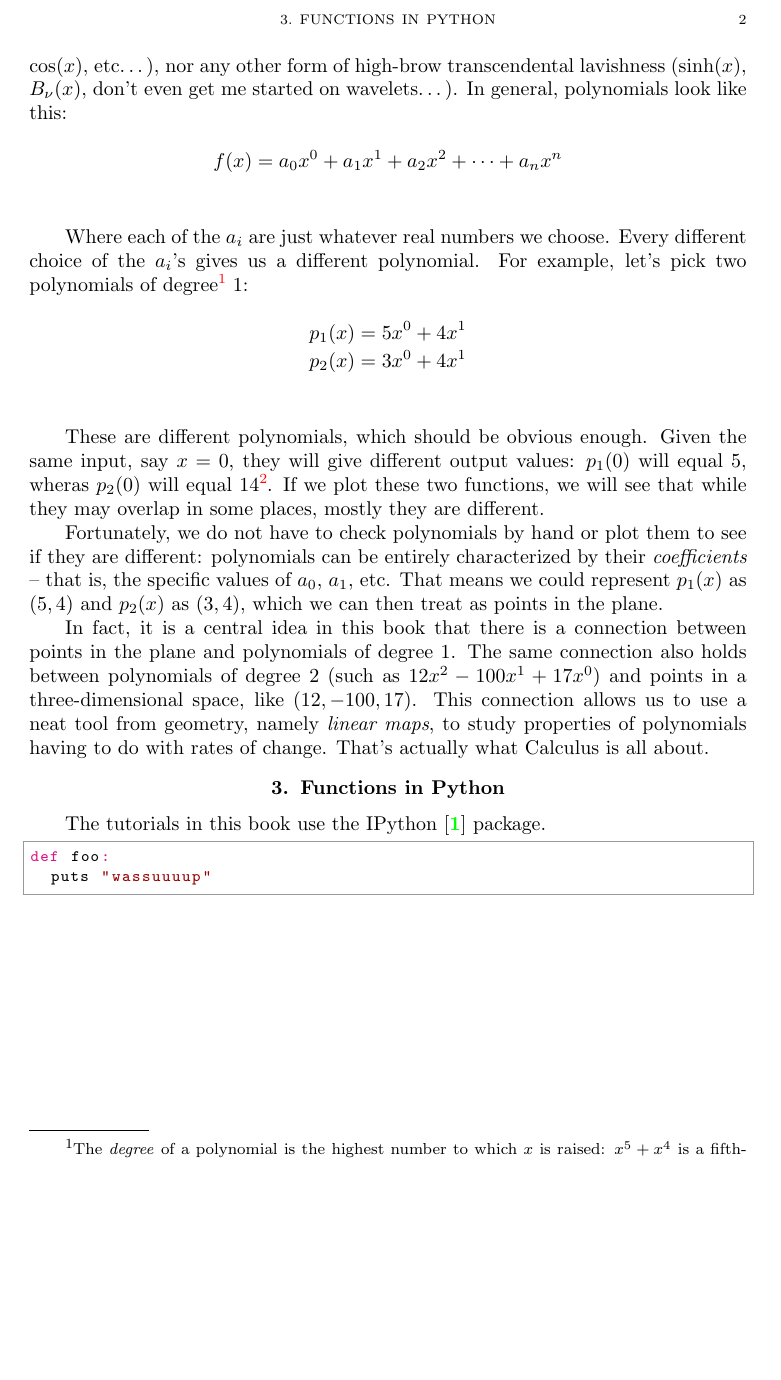
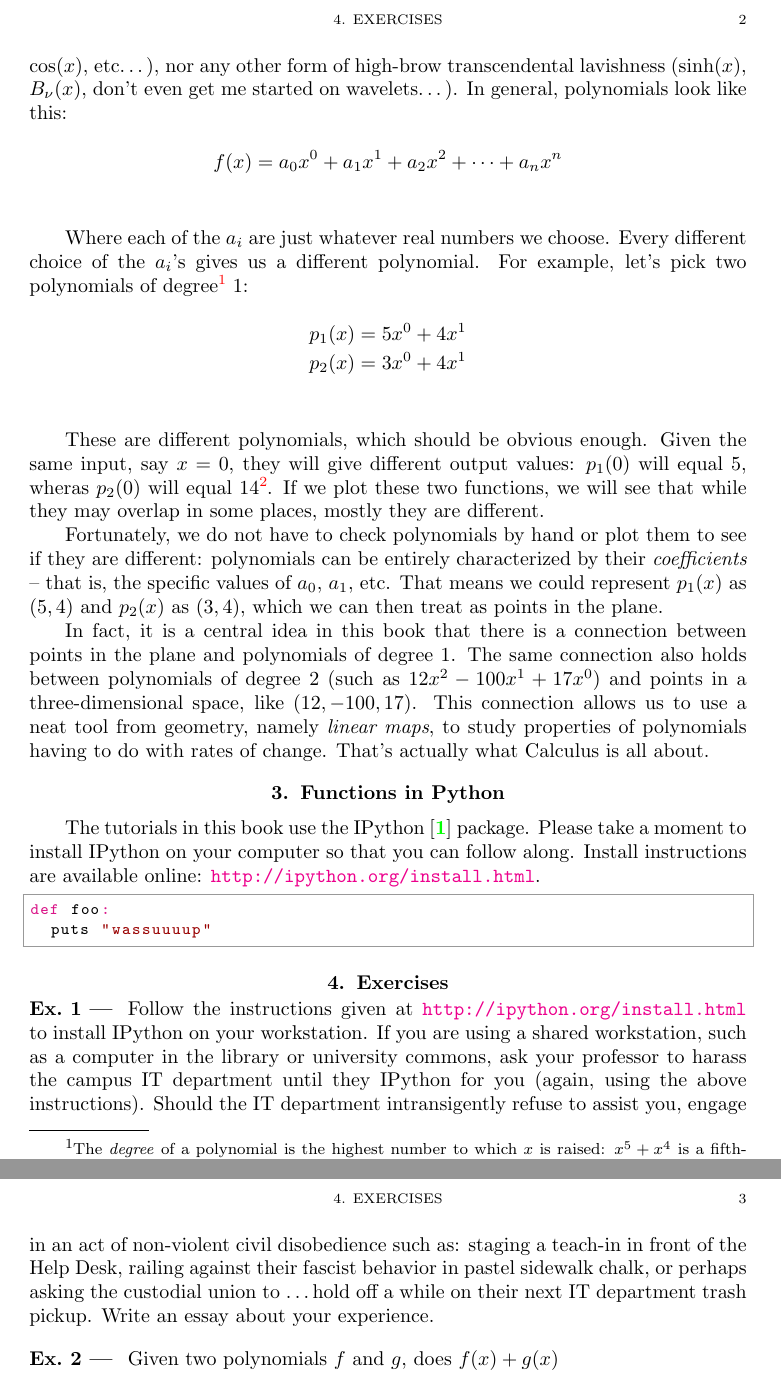
Before and after one commit to robertdfrench/calculus-linear-maps, a LaTeX thesis (calculus-linear-maps.tex, which reads BookSource/Chapters/Functions.tex): part of page 7 of 9 before the commit and two parts of pages 7 and 8 of 10 after it, the two joined at a grey line, cut at the place of the change, the shorter picture padded with empty space. Compiled offline with pdfLaTeX.

Commit message:
Add Exercises

```diff
--- a/BookSource/Chapters/Functions.tex
+++ b/BookSource/Chapters/Functions.tex
@@ -31,9 +31,15 @@ Fortunately, we do not have to check polynomials by hand or plot them to see if
 In fact, it is a central idea in this book that there is a connection between points in the plane and polynomials of degree 1. The same connection also holds between polynomials of degree 2 (such as $12x^2 - 100x^1 + 17x^0$) and points in a three-dimensional space, like $(12,-100,17)$. This connection allows us to use a neat tool from geometry, namely \emph{linear maps}, to study properties of polynomials having to do with rates of change. That's actually what Calculus is all about.
 
 \section{Functions in Python}
-The tutorials in this book use the IPython \cite{PER-GRA:2007} package.
+The tutorials in this book use the IPython \cite{PER-GRA:2007} package. Please take a moment to install IPython on your computer so that you can follow along. Install instructions are available online: \url{http://ipython.org/install.html}.
 
 \begin{python}
 def foo:
 	puts "wassuuuup"
 \end{python}
+
+\section{Exercises}
+\begin{ExerciseList}
+	\Exercise{Follow the instructions given at \url{http://ipython.org/install.html} to install IPython on your workstation. If you are using a shared workstation, such as a computer in the library or university commons, ask your professor to harass the campus IT department until they IPython for you (again, using the above instructions). Should the IT department intransigently refuse to assist you, engage in an act of non-violent civil disobedience such as: staging a teach-in in front of the Help Desk, railing against their fascist behavior in pastel sidewalk chalk, or perhaps asking the custodial union to \ldots hold off a while on their next IT department trash pickup. Write an essay about your experience.}
+	\Exercise{Given two polynomials $f$ and $g$, does $f(x) + g(x)$}
+\end{ExerciseList}
--- a/calculus-linear-maps.tex
+++ b/calculus-linear-maps.tex
@@ -3,6 +3,7 @@
 \usepackage{graphicx}
 \usepackage{alltt}
 \usepackage[colorlinks]{hyperref}
+\usepackage[lastexercise]{exercise}
 \usepackage{BookSource/python-latex-highlighting/pythonhighlight}
 \input{BookSource/custom_environments}
 
```
Also changed, not shown: calculus-linear-maps.pdf.
